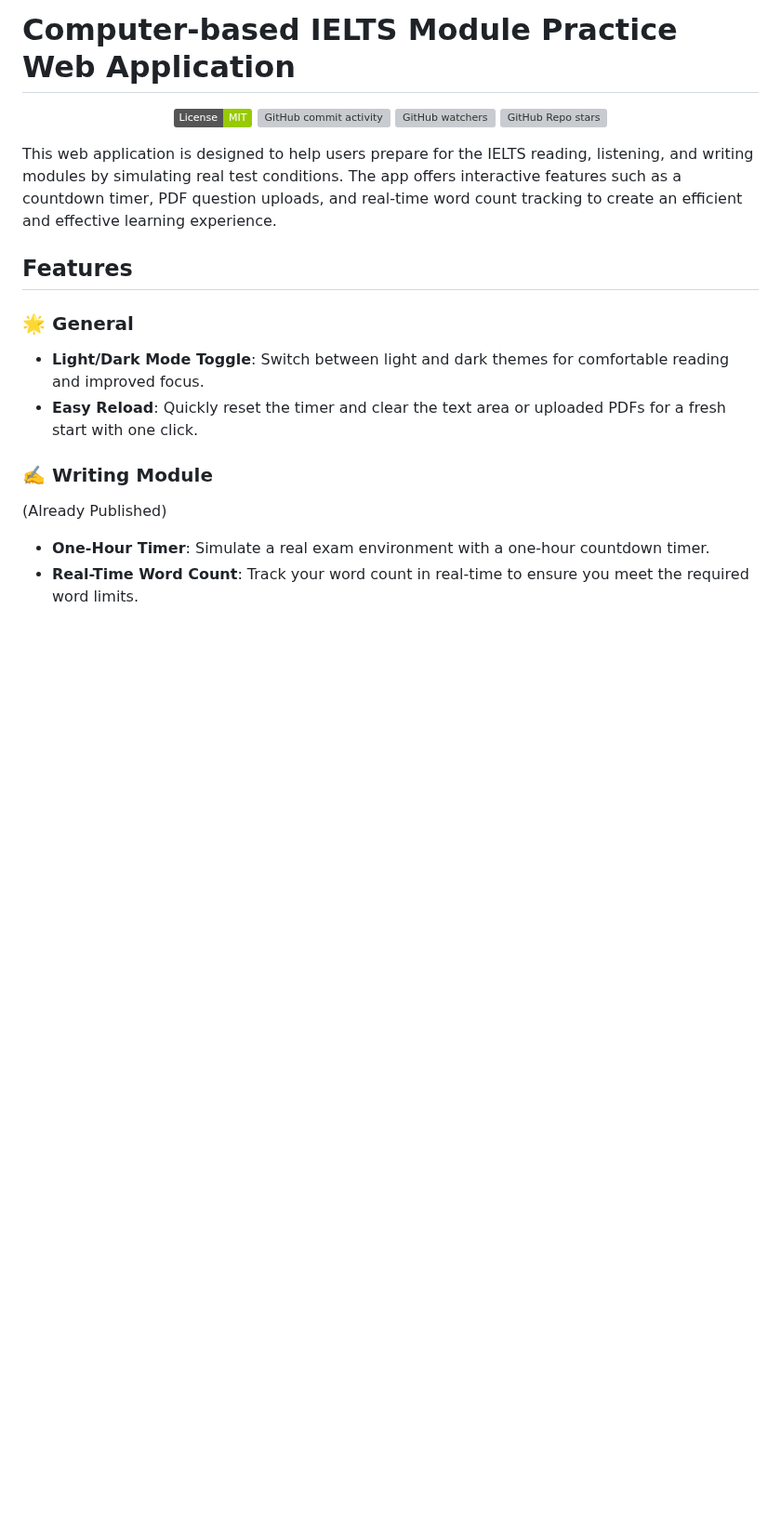
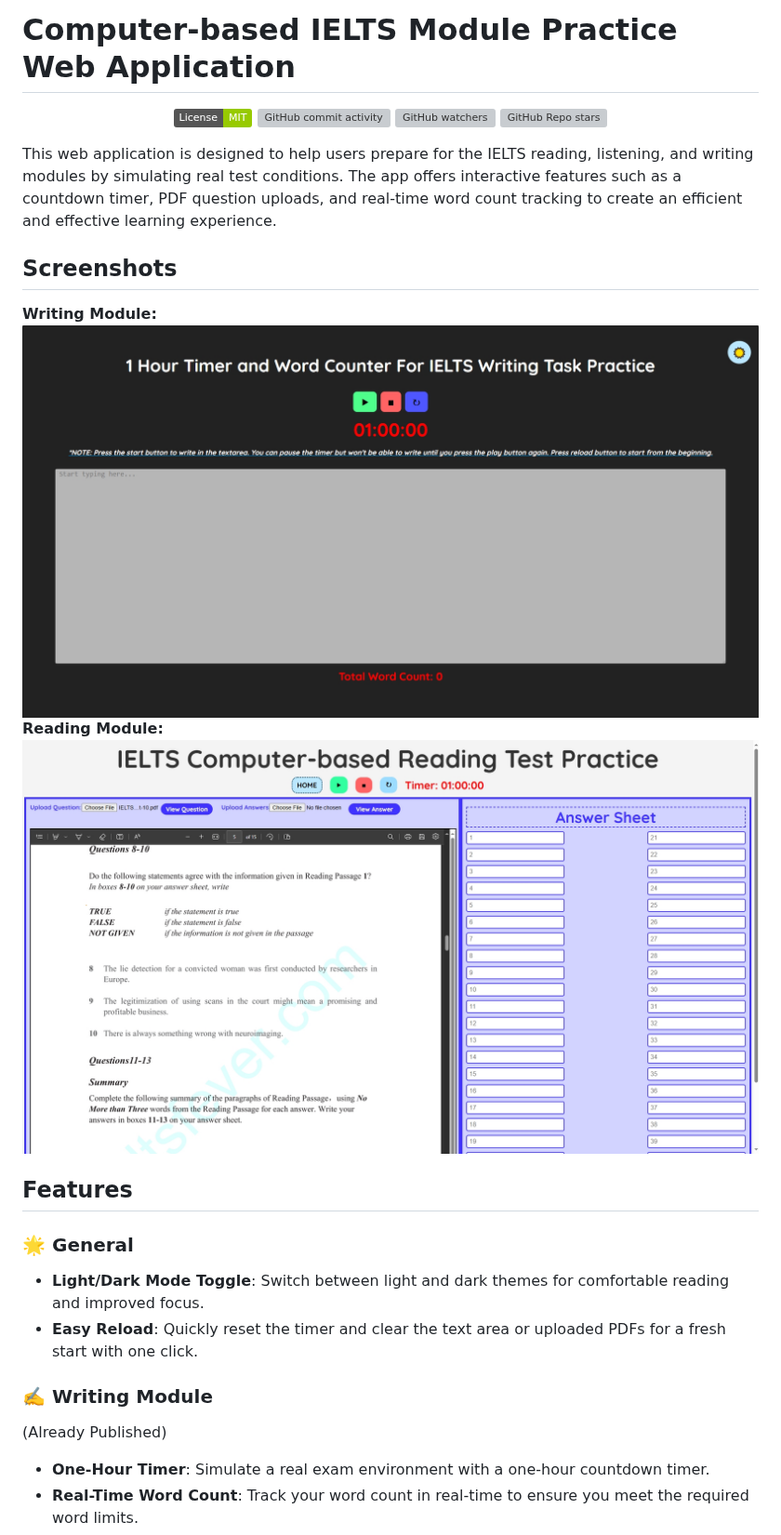
Before and after one commit to Mubashir42884/Computer-based-IELTS-Module-Practice-WebApp, a Markdown page: README.md, the part around the change. Shown at 93% size. Drawn GitHub-style; badges without logos; blank space fills up the shorter version; grey boxes are pictures that could not be loaded.

```diff
--- a/README.md
+++ b/README.md
@@ -9,6 +9,14 @@
 </div>
 
 This web application is designed to help users prepare for the IELTS reading, listening, and writing modules by simulating real test conditions. The app offers interactive features such as a countdown timer, PDF question uploads, and real-time word count tracking to create an efficient and effective learning experience.
+
+
+<h2>Screenshots</h2>
+<b>Writing Module:</b>
+<img src="contents/Screenshot1.jpg" width="100%" alt="Screenshot" title="Writing Module" /></br>
+<b>Reading Module:</b>
+<img src="contents/Screenshot2.jpg" width="100%" alt="Screenshot" title="Reading Module" />
+
 
 ## Features
 
```
